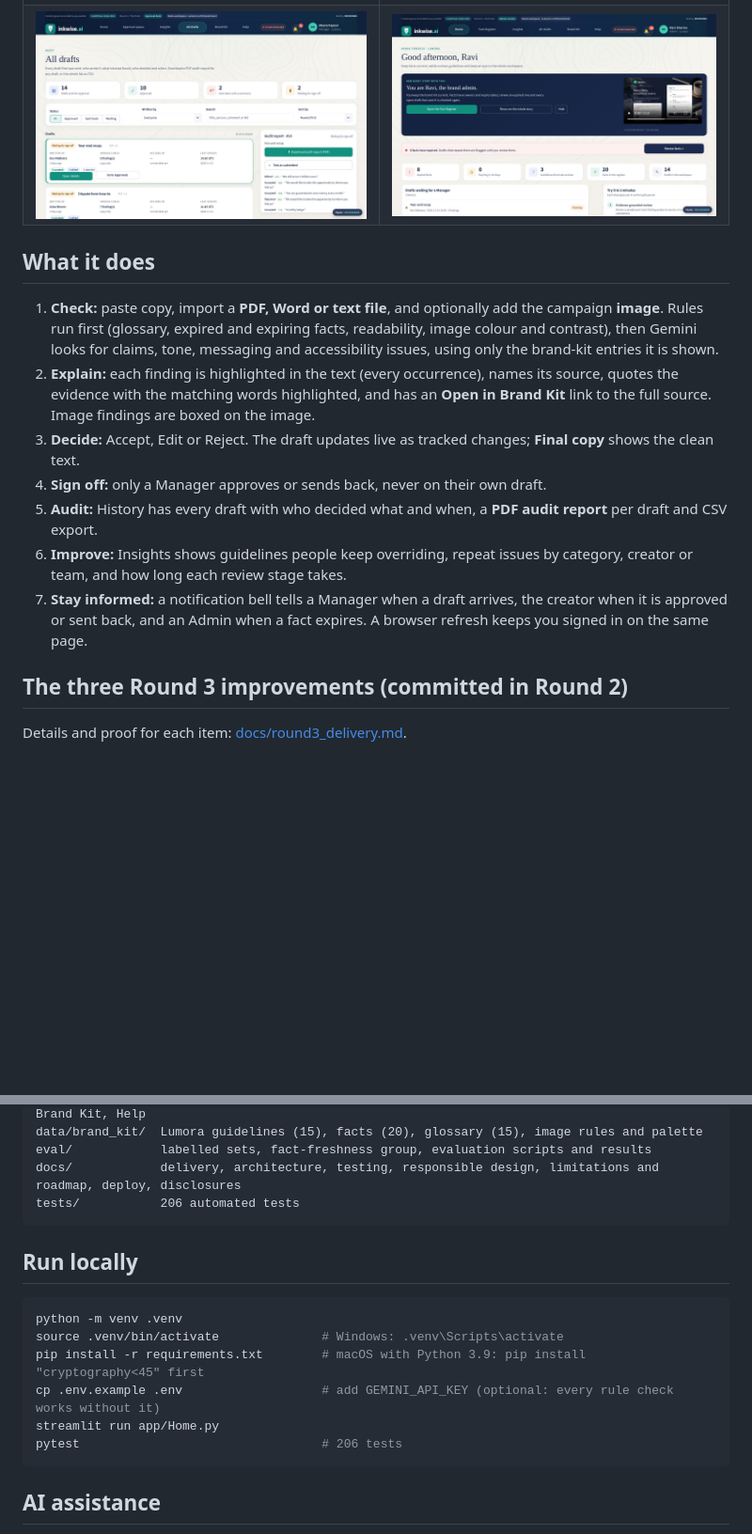
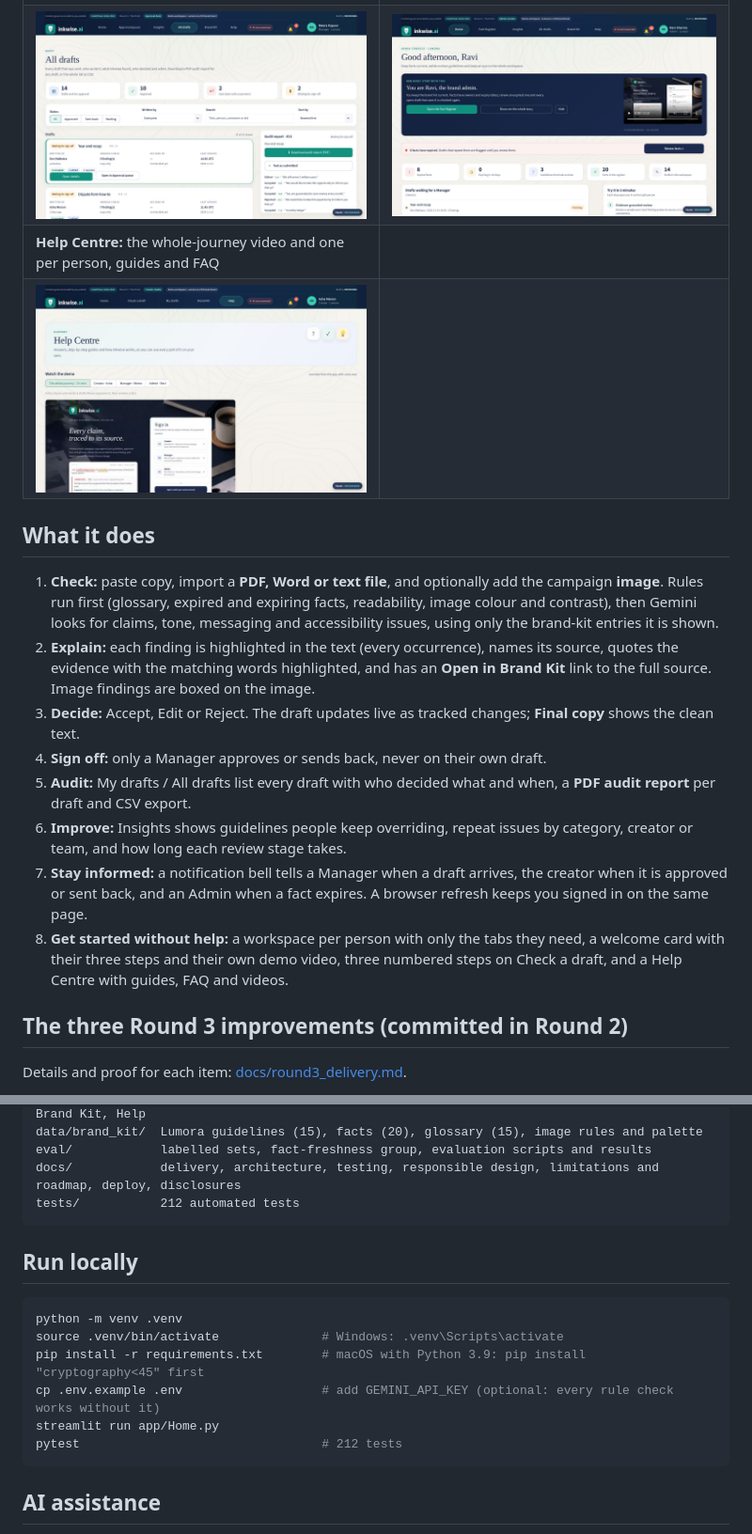
Before and after one commit to Surajrana-git/Inkwise.ai, a Markdown page: README.md, 2 parts joined by grey strips. Shown at 94% size. Rendered like a GitHub page; pictures changed too: docs/screenshots/all-drafts.jpg, docs/screenshots/help-centre.jpg; blank space fills up the shorter version.

````diff
--- a/README.md
+++ b/README.md
@@ -52,4 +52,6 @@ Taken from the running app with the demo data. Every screen below is one click a
 | ![All drafts](docs/screenshots/all-drafts.jpg) | ![Admin home](docs/screenshots/home-admin.jpg) |
+| **Help Centre:** the whole-journey video and one per person, guides and FAQ | |
+| ![Help Centre](docs/screenshots/help-centre.jpg) | |
 
 ## What it does
 
@@ -61,11 +63,13 @@ Taken from the running app with the demo data. Every screen below is one click a
    image.
 3. **Decide:** Accept, Edit or Reject. The draft updates live as tracked changes; **Final copy** shows the clean text.
 4. **Sign off:** only a Manager approves or sends back, never on their own draft.
-5. **Audit:** History has every draft with who decided what and when, a **PDF audit report** per draft and CSV export.
+5. **Audit:** My drafts / All drafts list every draft with who decided what and when, a **PDF audit report** per draft and CSV export.
 6. **Improve:** Insights shows guidelines people keep overriding, repeat issues by category, creator or team, and how
    long each review stage takes.
 7. **Stay informed:** a notification bell tells a Manager when a draft arrives, the creator when it is approved or sent
    back, and an Admin when a fact expires. A browser refresh keeps you signed in on the same page.
+8. **Get started without help:** a workspace per person with only the tabs they need, a welcome card with their three
+   steps and their own demo video, three numbered steps on Check a draft, and a Help Centre with guides, FAQ and videos.
 
 ## The three Round 3 improvements (committed in Round 2)
 
@@ -129,7 +133,7 @@ app/             Streamlit pages: Home, Review, Approvals, Fact Register, Insigh
 data/brand_kit/  Lumora guidelines (15), facts (20), glossary (15), image rules and palette
 eval/            labelled sets, fact-freshness group, evaluation scripts and results
 docs/            delivery, architecture, testing, responsible design, limitations and roadmap, deploy, disclosures
-tests/           206 automated tests
+tests/           212 automated tests
 ```
 
 ## Run locally
@@ -140,7 +144,7 @@ source .venv/bin/activate              # Windows: .venv\Scripts\activate
 pip install -r requirements.txt        # macOS with Python 3.9: pip install "cryptography<45" first
 cp .env.example .env                   # add GEMINI_API_KEY (optional: every rule check works without it)
 streamlit run app/Home.py
-pytest                                 # 206 tests
+pytest                                 # 212 tests
 ```
 
 ## AI assistance
````
Also changed, not shown: other parts of README.md (+4 -4 lines), docs/architecture.md (+1 -1 lines), docs/testing.md (+1 -1 lines), docs/screenshots/approval-queue.jpg, docs/screenshots/fact-register.jpg, docs/screenshots/image-check.jpg, docs/screenshots/insights.jpg.
